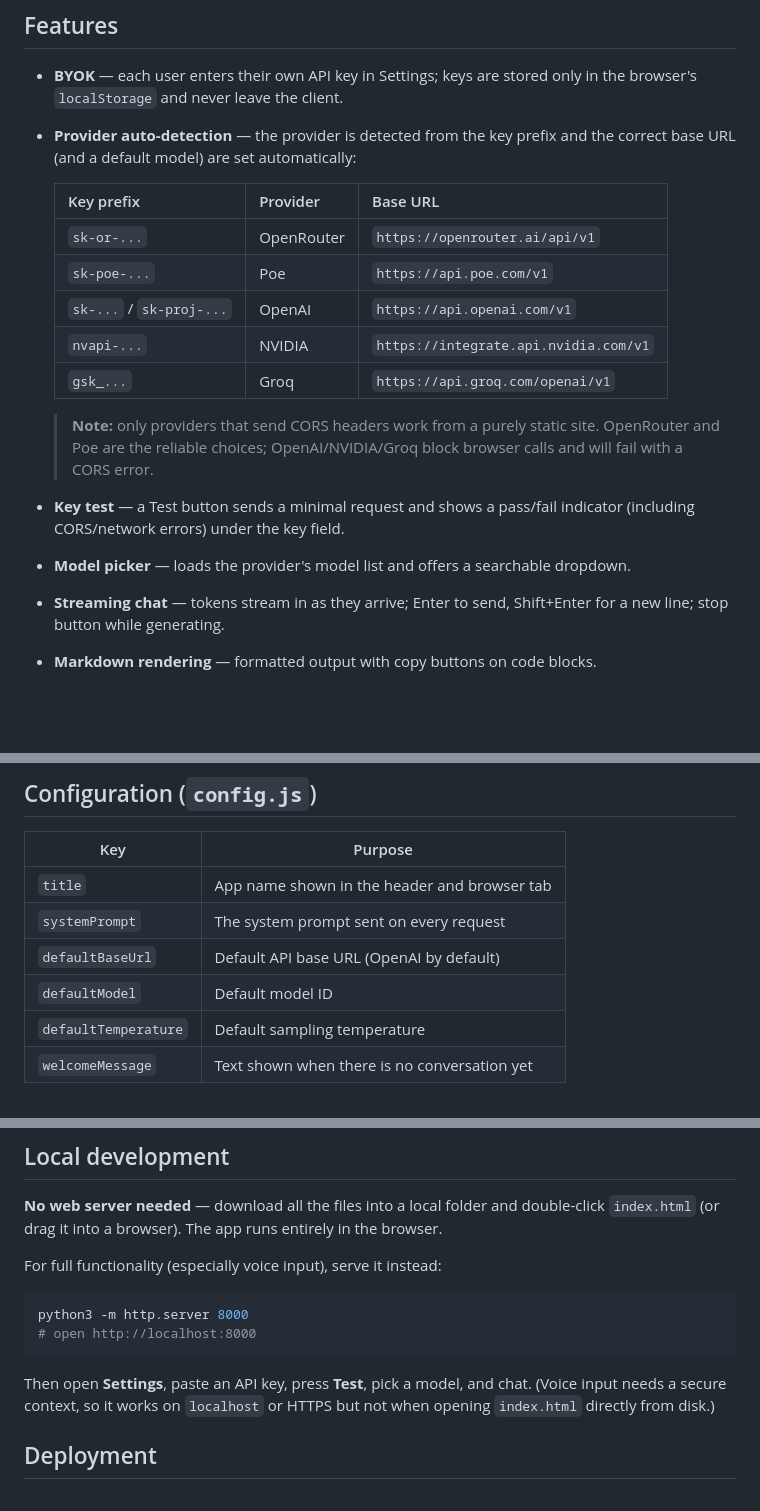
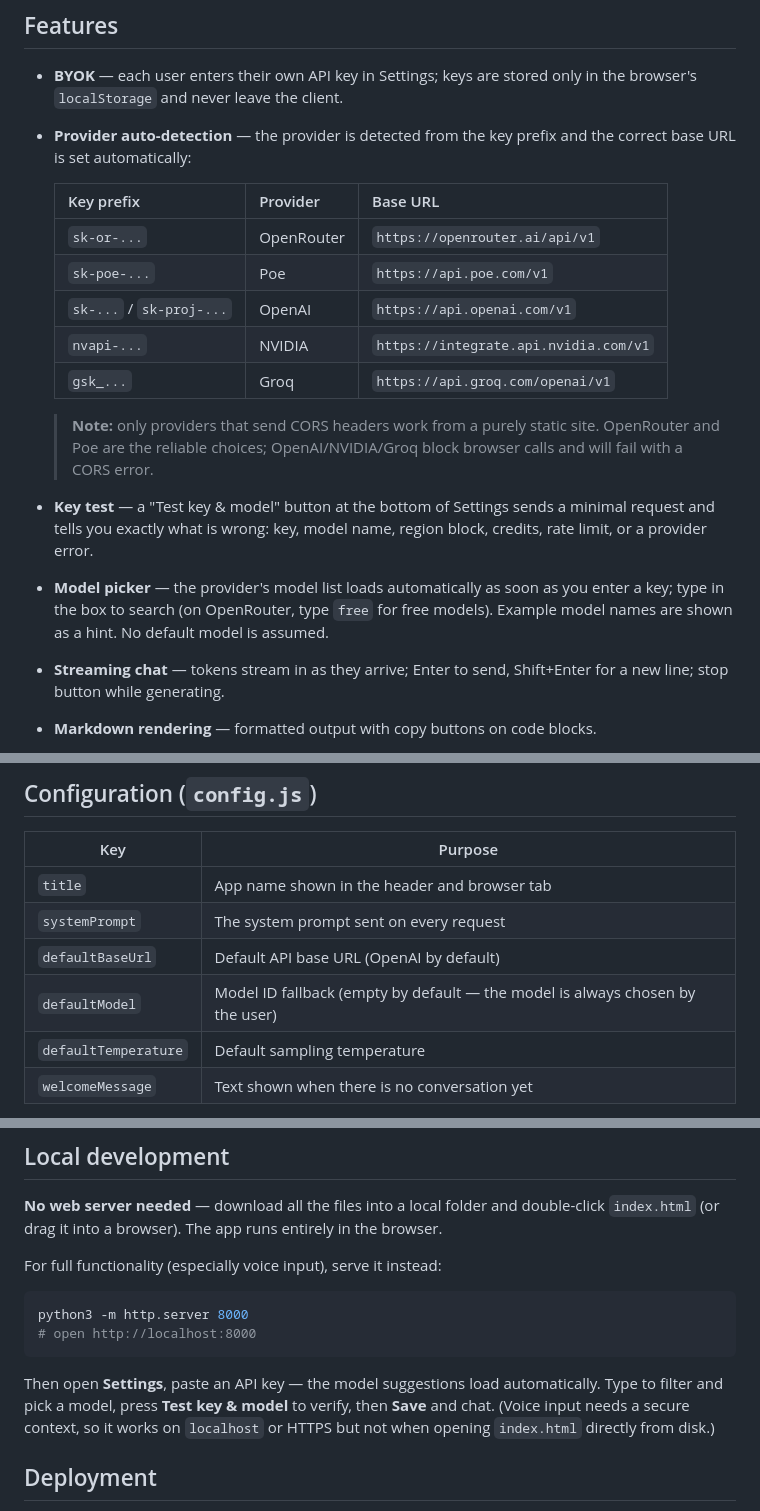
Before and after one commit to drhycheung/MrSocrates, a Markdown page: README.md, 3 parts joined by grey strips. Drawn GitHub-style; blank space fills up the shorter version.

Commit message:
Update README to match current Settings design

````diff
--- a/README.md
+++ b/README.md
@@ -13,7 +13,7 @@ https://drhycheung.github.io/MrSocrates/
 ## Features
 
 - **BYOK** — each user enters their own API key in Settings; keys are stored only in the browser's `localStorage` and never leave the client.
-- **Provider auto-detection** — the provider is detected from the key prefix and the correct base URL (and a default model) are set automatically:
+- **Provider auto-detection** — the provider is detected from the key prefix and the correct base URL is set automatically:
 
   | Key prefix | Provider | Base URL |
   |---|---|---|
@@ -25,8 +25,8 @@ https://drhycheung.github.io/MrSocrates/
 
   > **Note:** only providers that send CORS headers work from a purely static site. OpenRouter and Poe are the reliable choices; OpenAI/NVIDIA/Groq block browser calls and will fail with a CORS error.
 
-- **Key test** — a Test button sends a minimal request and shows a pass/fail indicator (including CORS/network errors) under the key field.
-- **Model picker** — loads the provider's model list and offers a searchable dropdown.
+- **Key test** — a "Test key & model" button at the bottom of Settings sends a minimal request and tells you exactly what is wrong: key, model name, region block, credits, rate limit, or a provider error.
+- **Model picker** — the provider's model list loads automatically as soon as you enter a key; type in the box to search (on OpenRouter, type `free` for free models). Example model names are shown as a hint. No default model is assumed.
 - **Streaming chat** — tokens stream in as they arrive; Enter to send, Shift+Enter for a new line; stop button while generating.
 - **Markdown rendering** — formatted output with copy buttons on code blocks.
 - **Attachments** — attach images (for vision-capable models).
@@ -53,7 +53,7 @@ The system prompt lives in `config.js` (`APP_CONFIG.systemPrompt`). It is sent w
 | `title` | App name shown in the header and browser tab |
 | `systemPrompt` | The system prompt sent on every request |
 | `defaultBaseUrl` | Default API base URL (OpenAI by default) |
-| `defaultModel` | Default model ID |
+| `defaultModel` | Model ID fallback (empty by default — the model is always chosen by the user) |
 | `defaultTemperature` | Default sampling temperature |
 | `welcomeMessage` | Text shown when there is no conversation yet |
 
@@ -70,7 +70,7 @@ python3 -m http.server 8000
 # open http://localhost:8000
 ```
 
-Then open **Settings**, paste an API key, press **Test**, pick a model, and chat. (Voice input needs a secure context, so it works on `localhost` or HTTPS but not when opening `index.html` directly from disk.)
+Then open **Settings**, paste an API key — the model suggestions load automatically. Type to filter and pick a model, press **Test key & model** to verify, then **Save** and chat. (Voice input needs a secure context, so it works on `localhost` or HTTPS but not when opening `index.html` directly from disk.)
 
 ## Deployment
 
````
Also changed, not shown: AGENTS.md (added, +38 -0 lines).
